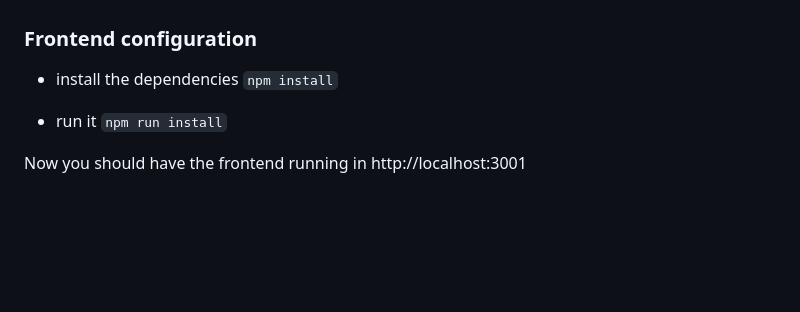
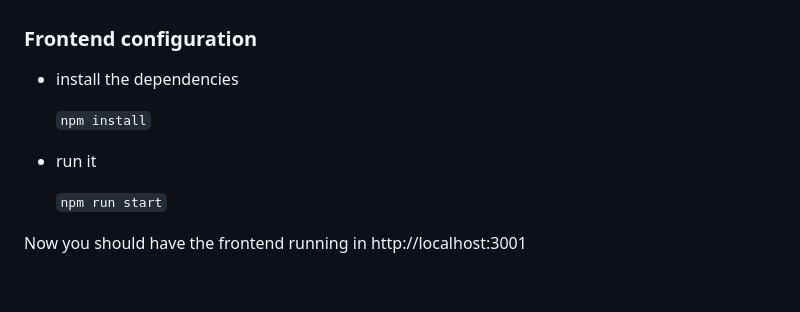
Before and after one commit to KokoMoraDesigns/Gossip_Girl, a Markdown page: README.md, the part around the change printed below. GitHub-like rendering; blank space fills up the shorter version.

```diff
--- a/README.md
+++ b/README.md
@@ -99,10 +99,12 @@ Now you should have the backend running in http://localhost:5005
 ### Frontend configuration
 
 * install the dependencies
+
   ``npm install``
 
 * run it
-  ``npm run install``
+
+  ``npm run start``
 
 Now you should have the frontend running in http://localhost:3001
 
```
Also changed, not shown: other parts of README.md (+5 -5 lines).
